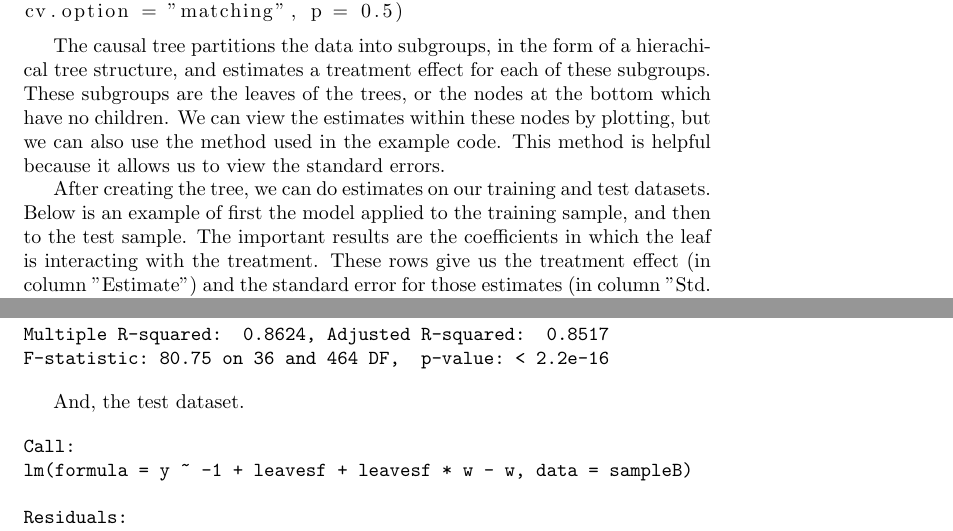
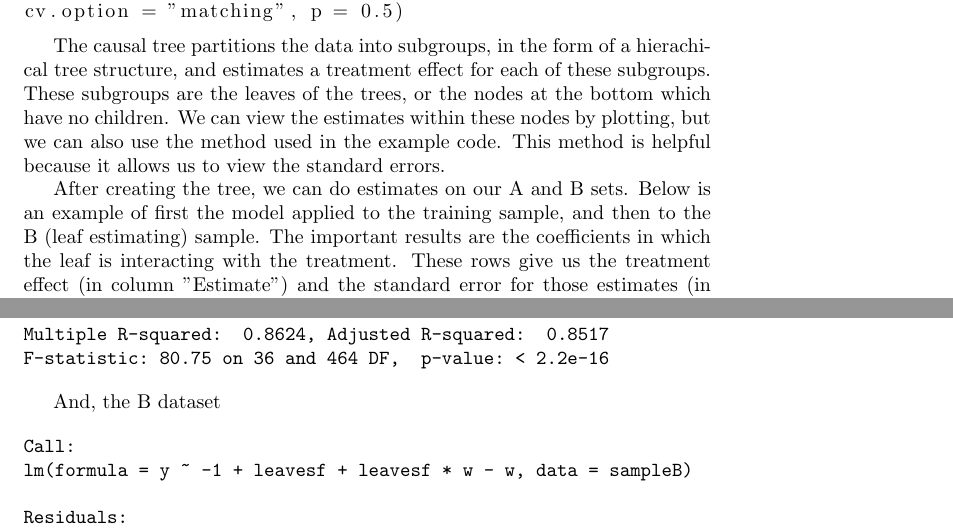
Before and after one commit to swager/causalForest, a LaTeX document (documentation/memo.tex): two parts of pages 8 and 10 of 12, joined at a grey line, cut so that both start at the same text. Compiled offline with pdfLaTeX.

Commit message:
updated documentation

```diff
--- a/documentation/memo.tex
+++ b/documentation/memo.tex
@@ -256,7 +256,7 @@ control=rpart.control(cp = 0, xval = 10), parms = 1,minsize = 10,  cv.option = "
 The causal tree partitions the data into subgroups, in the form of a hierachical tree structure, and estimates a treatment effect for each of these subgroups.
 These subgroups are the leaves of the trees, or the nodes at the bottom which have no children. We can view the estimates within these nodes by plotting, but we can also use the method used in the example code. This method is helpful because it allows us to view the standard errors.
 
-After creating the tree, we can do estimates on our training and test datasets. Below is an example of first the model applied to the training sample, and then to the test sample. The important results are the coefficients in which  the leaf is interacting with the treatment. These rows give us the treatment effect (in column "Estimate") and the standard error for those estimates (in column "Std. Error"). Note that for the training sample, the model applied to the training data, the treatment effect in for the given leaf, corresponds to the name of the leaf. This is because the estimates for the training dataset are exact. This is a good check to make sure that everything is working properly.
+After creating the tree, we can do estimates on our A and B sets. Below is an example of first the model applied to the training sample, and then to the B (leaf estimating) sample. The important results are the coefficients in which  the leaf is interacting with the treatment. These rows give us the treatment effect (in column "Estimate") and the standard error for those estimates (in column "Std. Error"). Note that for the training sample, the model applied to the training data, the treatment effect in for the given leaf, corresponds to the name of the leaf. This is because the estimates for the training dataset are exact. This is a good check to make sure that everything is working properly.
 
 \begin{verbatim}
 Call:
@@ -312,7 +312,7 @@ Multiple R-squared:  0.8624,	Adjusted R-squared:  0.8517
 F-statistic: 80.75 on 36 and 464 DF,  p-value: < 2.2e-16
 \end{verbatim}
 
-And, the test dataset.
+And, the B dataset
 
 \begin{verbatim}
 Call:
```
Also changed, not shown: documentation/memo.pdf.
